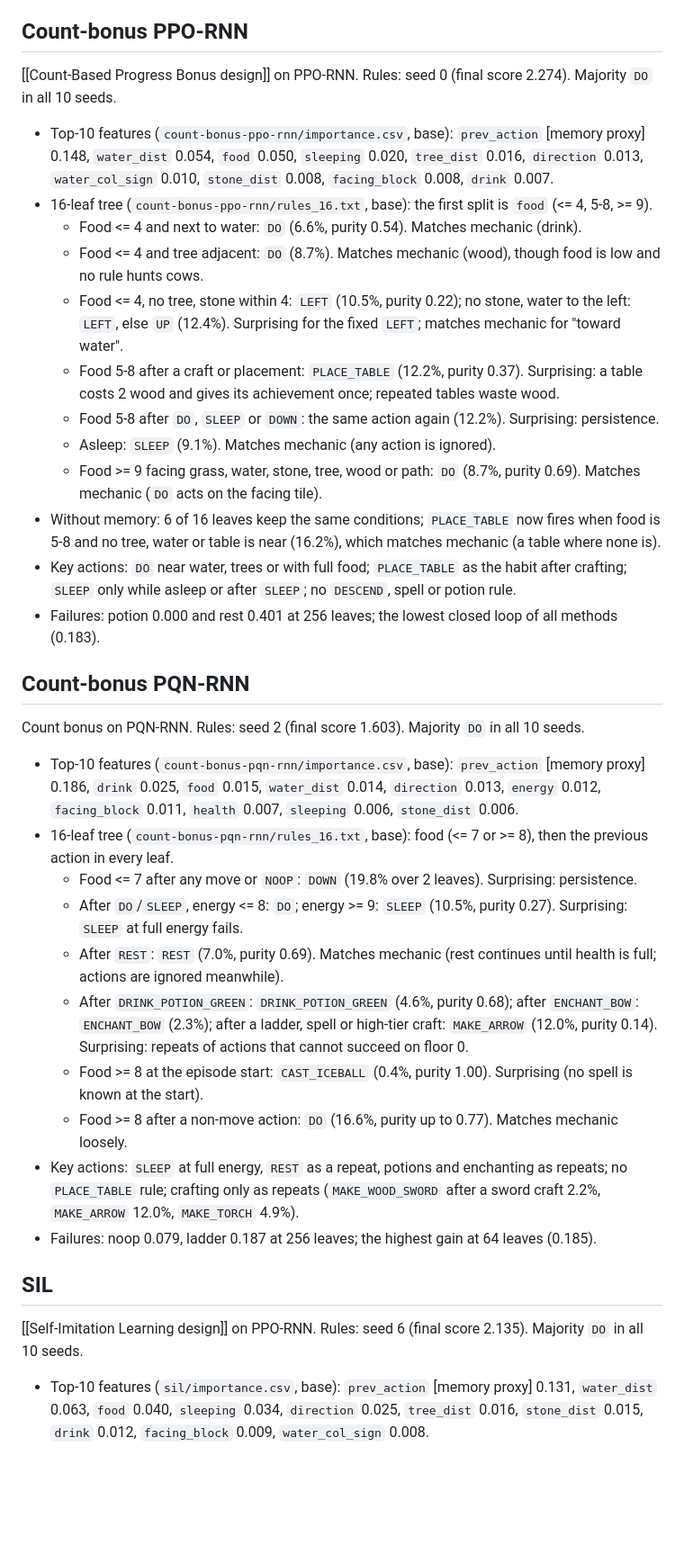
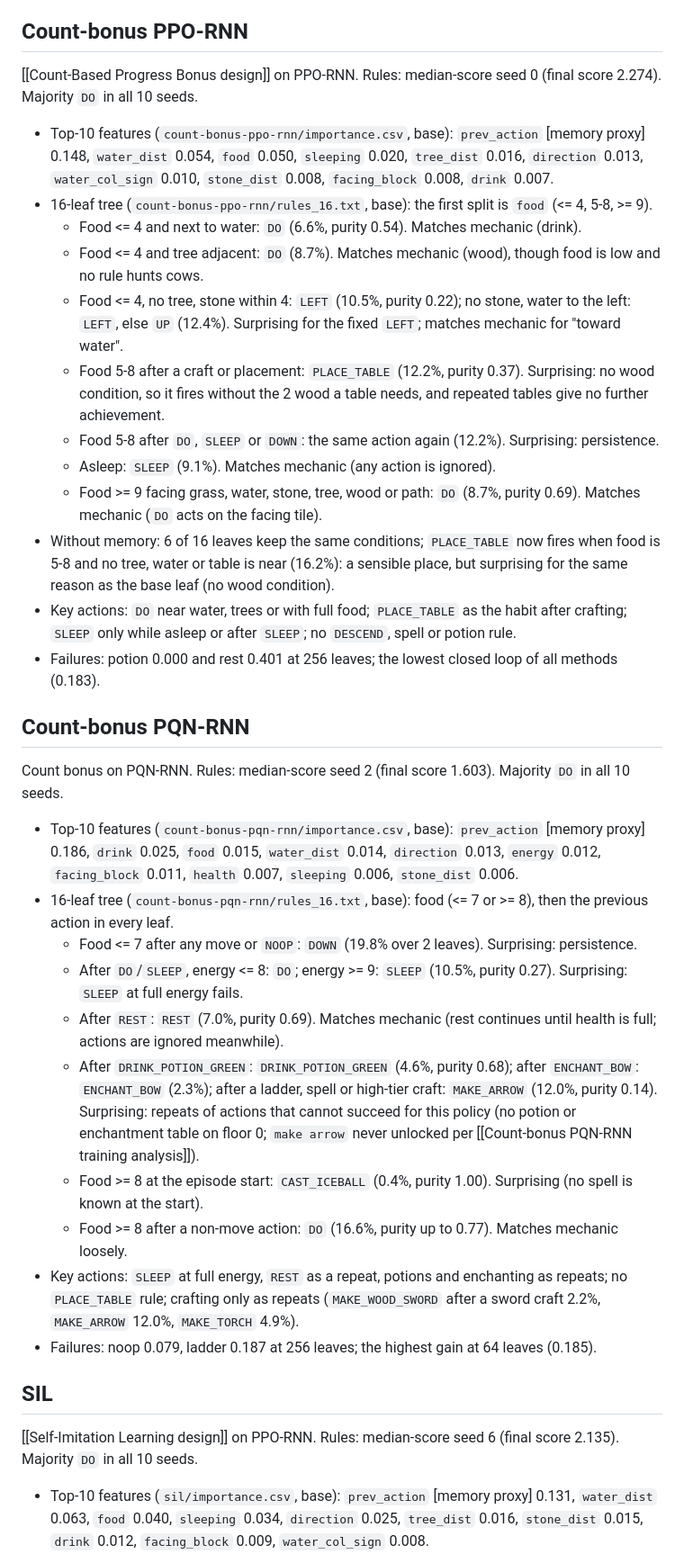
Before and after one commit to Pawlo77/rl-craftmax, a Markdown page: knowledge/results/Decision-tree interpretation.md, the part around one of its changes. Shown at 90% size. Drawn GitHub-style; blank space fills up the shorter version.

```diff
--- a/knowledge/results/Decision-tree interpretation.md
+++ b/knowledge/results/Decision-tree interpretation.md
@@ -121,31 +123,31 @@ Recurrent value-based control. Rules: seed 4 (final score 1.380). Majority actio
 
 ## Count-bonus PPO-RNN
 
-[[Count-Based Progress Bonus design]] on PPO-RNN. Rules: seed 0 (final score 2.274). Majority `DO` in all 10 seeds.
+[[Count-Based Progress Bonus design]] on PPO-RNN. Rules: median-score seed 0 (final score 2.274). Majority `DO` in all 10 seeds.
 
 - Top-10 features (`count-bonus-ppo-rnn/importance.csv`, base): `prev_action` [memory proxy] 0.148, `water_dist` 0.054, `food` 0.050, `sleeping` 0.020, `tree_dist` 0.016, `direction` 0.013, `water_col_sign` 0.010, `stone_dist` 0.008, `facing_block` 0.008, `drink` 0.007.
 - 16-leaf tree (`count-bonus-ppo-rnn/rules_16.txt`, base): the first split is `food` (<= 4, 5-8, >= 9).
   - Food <= 4 and next to water: `DO` (6.6%, purity 0.54). Matches mechanic (drink).
   - Food <= 4 and tree adjacent: `DO` (8.7%). Matches mechanic (wood), though food is low and no rule hunts cows.
   - Food <= 4, no tree, stone within 4: `LEFT` (10.5%, purity 0.22); no stone, water to the left: `LEFT`, else `UP` (12.4%). Surprising for the fixed `LEFT`; matches mechanic for "toward water".
-  - Food 5-8 after a craft or placement: `PLACE_TABLE` (12.2%, purity 0.37). Surprising: a table costs 2 wood and gives its achievement once; repeated tables waste wood.
+  - Food 5-8 after a craft or placement: `PLACE_TABLE` (12.2%, purity 0.37). Surprising: no wood condition, so it fires without the 2 wood a table needs, and repeated tables give no further achievement.
   - Food 5-8 after `DO`, `SLEEP` or `DOWN`: the same action again (12.2%). Surprising: persistence.
   - Asleep: `SLEEP` (9.1%). Matches mechanic (any action is ignored).
   - Food >= 9 facing grass, water, stone, tree, wood or path: `DO` (8.7%, purity 0.69). Matches mechanic (`DO` acts on the facing tile).
-- Without memory: 6 of 16 leaves keep the same conditions; `PLACE_TABLE` now fires when food is 5-8 and no tree, water or table is near (16.2%), which matches mechanic (a table where none is).
+- Without memory: 6 of 16 leaves keep the same conditions; `PLACE_TABLE` now fires when food is 5-8 and no tree, water or table is near (16.2%): a sensible place, but surprising for the same reason as the base leaf (no wood condition).
 - Key actions: `DO` near water, trees or with full food; `PLACE_TABLE` as the habit after crafting; `SLEEP` only while asleep or after `SLEEP`; no `DESCEND`, spell or potion rule.
 - Failures: potion 0.000 and rest 0.401 at 256 leaves; the lowest closed loop of all methods (0.183).
 
 ## Count-bonus PQN-RNN
 
-Count bonus on PQN-RNN. Rules: seed 2 (final score 1.603). Majority `DO` in all 10 seeds.
+Count bonus on PQN-RNN. Rules: median-score seed 2 (final score 1.603). Majority `DO` in all 10 seeds.
 
 - Top-10 features (`count-bonus-pqn-rnn/importance.csv`, base): `prev_action` [memory proxy] 0.186, `drink` 0.025, `food` 0.015, `water_dist` 0.014, `direction` 0.013, `energy` 0.012, `facing_block` 0.011, `health` 0.007, `sleeping` 0.006, `stone_dist` 0.006.
 - 16-leaf tree (`count-bonus-pqn-rnn/rules_16.txt`, base): food (<= 7 or >= 8), then the previous action in every leaf.
   - Food <= 7 after any move or `NOOP`: `DOWN` (19.8% over 2 leaves). Surprising: persistence.
   - After `DO`/`SLEEP`, energy <= 8: `DO`; energy >= 9: `SLEEP` (10.5%, purity 0.27). Surprising: `SLEEP` at full energy fails.
   - After `REST`: `REST` (7.0%, purity 0.69). Matches mechanic (rest continues until health is full; actions are ignored meanwhile).
-  - After `DRINK_POTION_GREEN`: `DRINK_POTION_GREEN` (4.6%, purity 0.68); after `ENCHANT_BOW`: `ENCHANT_BOW` (2.3%); after a ladder, spell or high-tier craft: `MAKE_ARROW` (12.0%, purity 0.14). Surprising: repeats of actions that cannot succeed on floor 0.
+  - After `DRINK_POTION_GREEN`: `DRINK_POTION_GREEN` (4.6%, purity 0.68); after `ENCHANT_BOW`: `ENCHANT_BOW` (2.3%); after a ladder, spell or high-tier craft: `MAKE_ARROW` (12.0%, purity 0.14). Surprising: repeats of actions that cannot succeed for this policy (no potion or enchantment table on floor 0; `make arrow` never unlocked per [[Count-bonus PQN-RNN training analysis]]).
   - Food >= 8 at the episode start: `CAST_ICEBALL` (0.4%, purity 1.00). Surprising (no spell is known at the start).
   - Food >= 8 after a non-move action: `DO` (16.6%, purity up to 0.77). Matches mechanic loosely.
 - Key actions: `SLEEP` at full energy, `REST` as a repeat, potions and enchanting as repeats; no `PLACE_TABLE` rule; crafting only as repeats (`MAKE_WOOD_SWORD` after a sword craft 2.2%, `MAKE_ARROW` 12.0%, `MAKE_TORCH` 4.9%).
@@ -153,7 +155,7 @@ Count bonus on PQN-RNN. Rules: seed 2 (final score 1.603). Majority `DO` in all
 
 ## SIL
 
-[[Self-Imitation Learning design]] on PPO-RNN. Rules: seed 6 (final score 2.135). Majority `DO` in all 10 seeds.
+[[Self-Imitation Learning design]] on PPO-RNN. Rules: median-score seed 6 (final score 2.135). Majority `DO` in all 10 seeds.
 
 - Top-10 features (`sil/importance.csv`, base): `prev_action` [memory proxy] 0.131, `water_dist` 0.063, `food` 0.040, `sleeping` 0.034, `direction` 0.025, `tree_dist` 0.016, `stone_dist` 0.015, `drink` 0.012, `facing_block` 0.009, `water_col_sign` 0.008.
 - 16-leaf tree (`sil/rules_16.txt`, base): the first split is `sleeping`.
```
Also changed, not shown: other parts of knowledge/results/Decision-tree interpretation.md (+54 -50 lines), knowledge/architecture/interpretation.md (+1 -1 lines), knowledge/results/Final results.md (+8 -8 lines).
